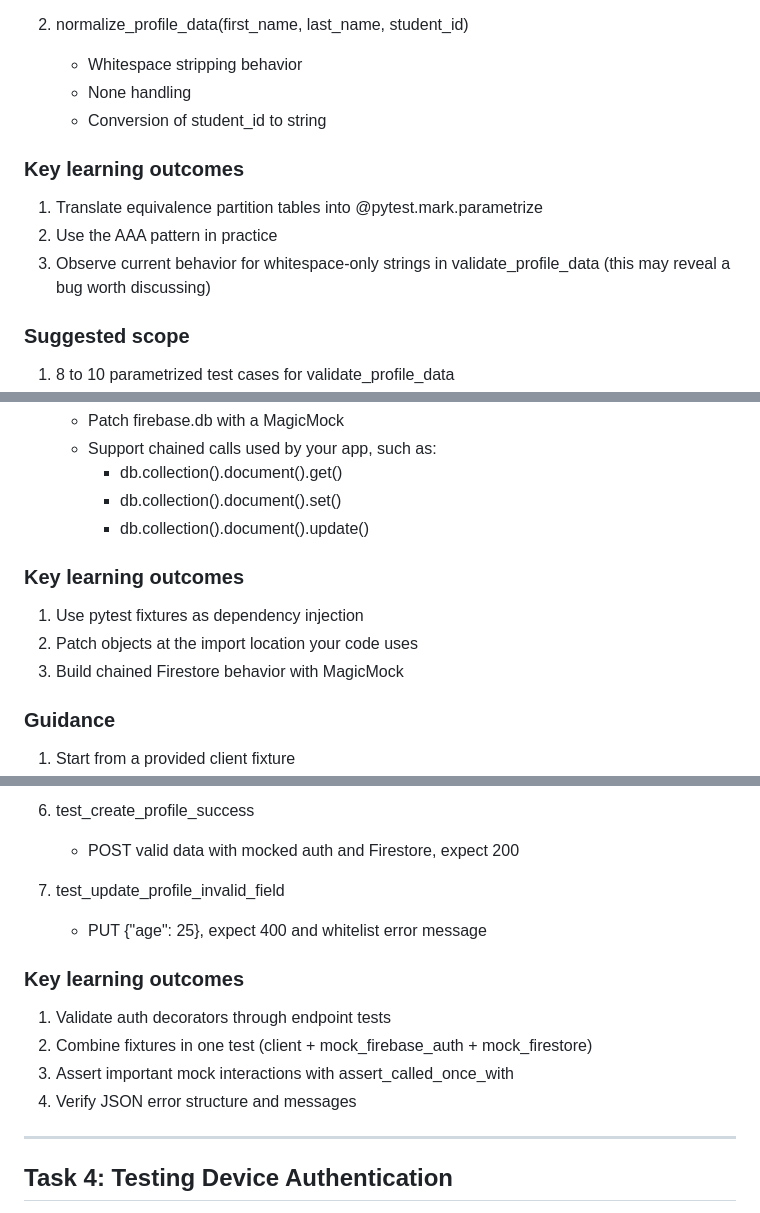
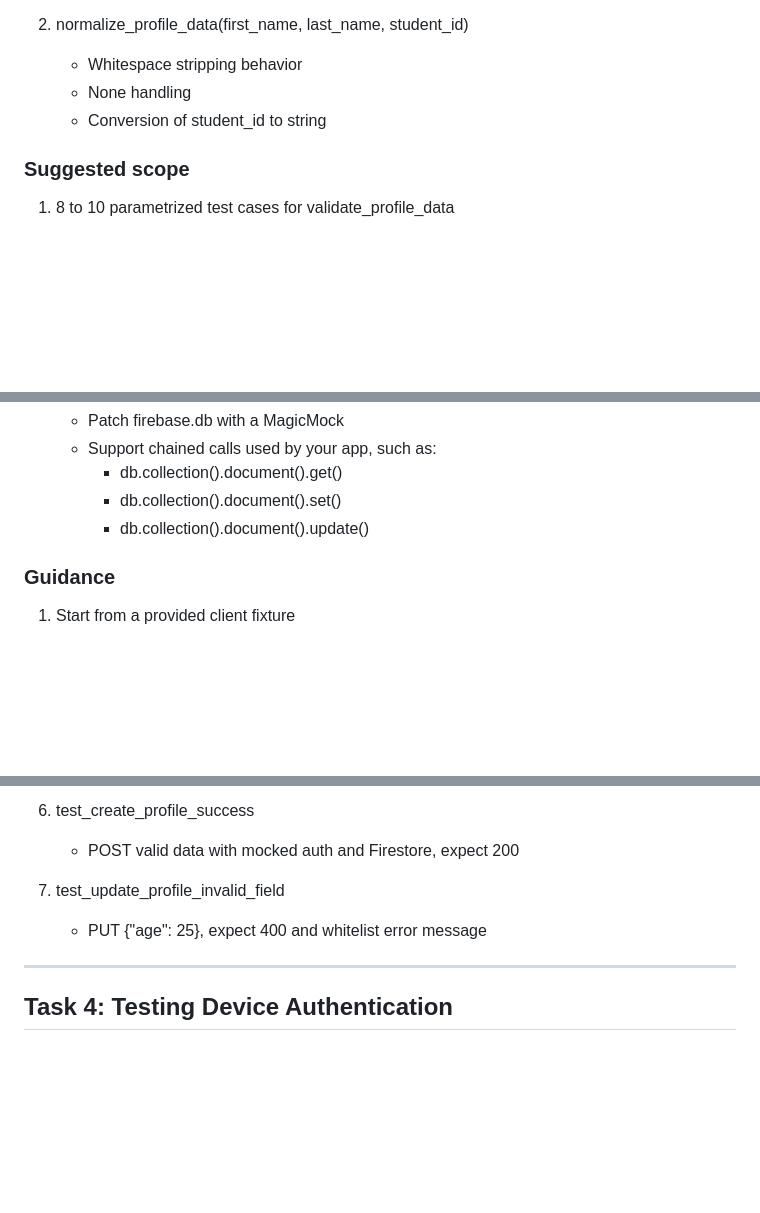
Before and after one commit to hesamat/comp7855-lab10, a Markdown page: Readme.md, 3 parts joined by grey strips. Drawn GitHub-style; blank space fills up the shorter version.

Commit message:
Instructions polish

```diff
--- a/Readme.md
+++ b/Readme.md
@@ -46,12 +46,6 @@ Create tests/test_validators.py and write parametrized tests for the pure functi
    - None handling
    - Conversion of student_id to string
 
-### Key learning outcomes
-
-1. Translate equivalence partition tables into @pytest.mark.parametrize
-2. Use the AAA pattern in practice
-3. Observe current behavior for whitespace-only strings in validate_profile_data (this may reveal a bug worth discussing)
-
 ### Suggested scope
 
 1. 8 to 10 parametrized test cases for validate_profile_data
@@ -79,12 +73,6 @@ Create tests/conftest.py with shared fixtures.
      - db.collection().document().get()
      - db.collection().document().set()
      - db.collection().document().update()
-
-### Key learning outcomes
-
-1. Use pytest fixtures as dependency injection
-2. Patch objects at the import location your code uses
-3. Build chained Firestore behavior with MagicMock
 
 ### Guidance
 
@@ -121,13 +109,6 @@ Create tests/test_api_profile.py and write integration tests for profile CRUD en
 7. test_update_profile_invalid_field
    - PUT {"age": 25}, expect 400 and whitelist error message
 
-### Key learning outcomes
-
-1. Validate auth decorators through endpoint tests
-2. Combine fixtures in one test (client + mock_firebase_auth + mock_firestore)
-3. Assert important mock interactions with assert_called_once_with
-4. Verify JSON error structure and messages
-
 ---
 
 ## Task 4: Testing Device Authentication
```
Also changed, not shown: other parts of Readme.md (+0 -6 lines).
